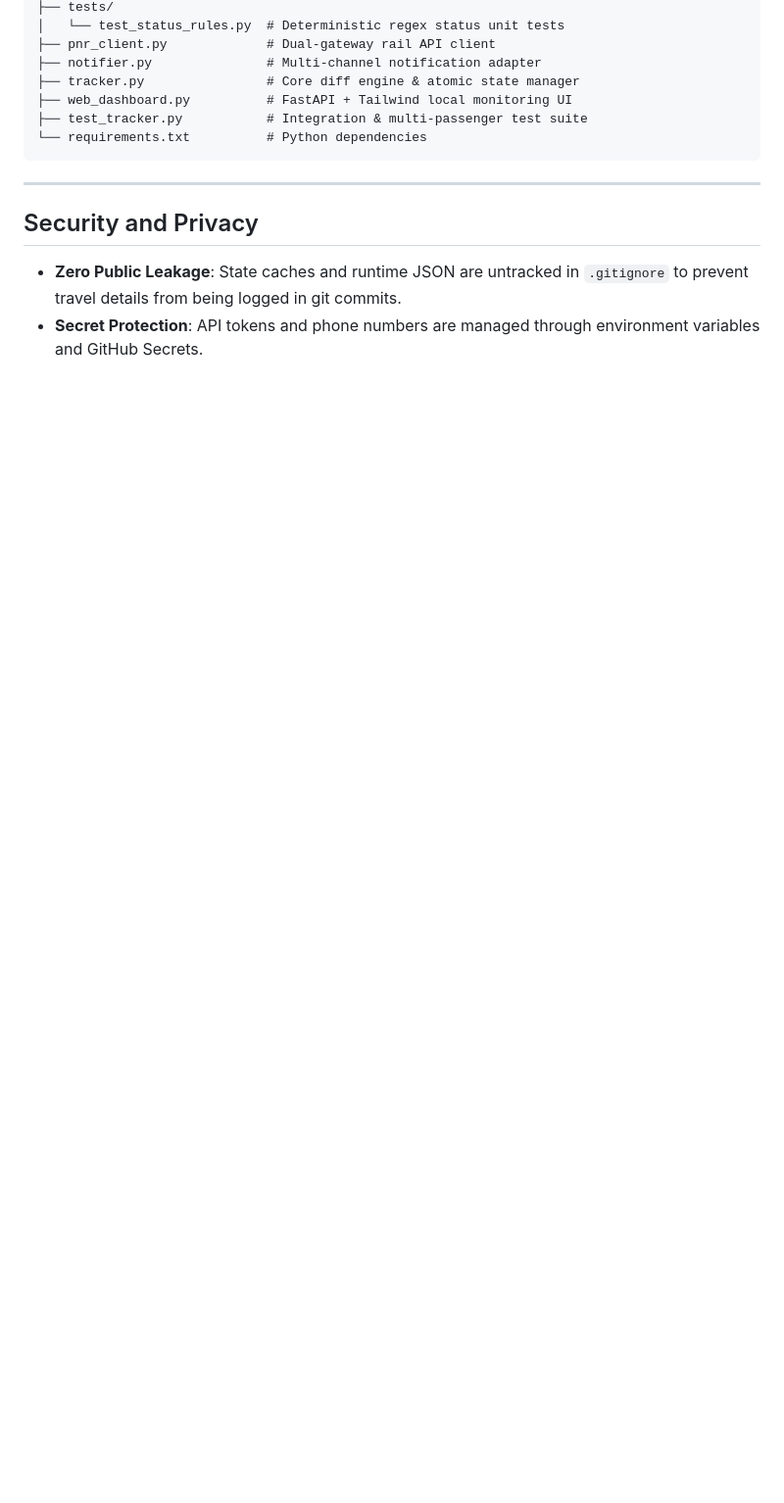
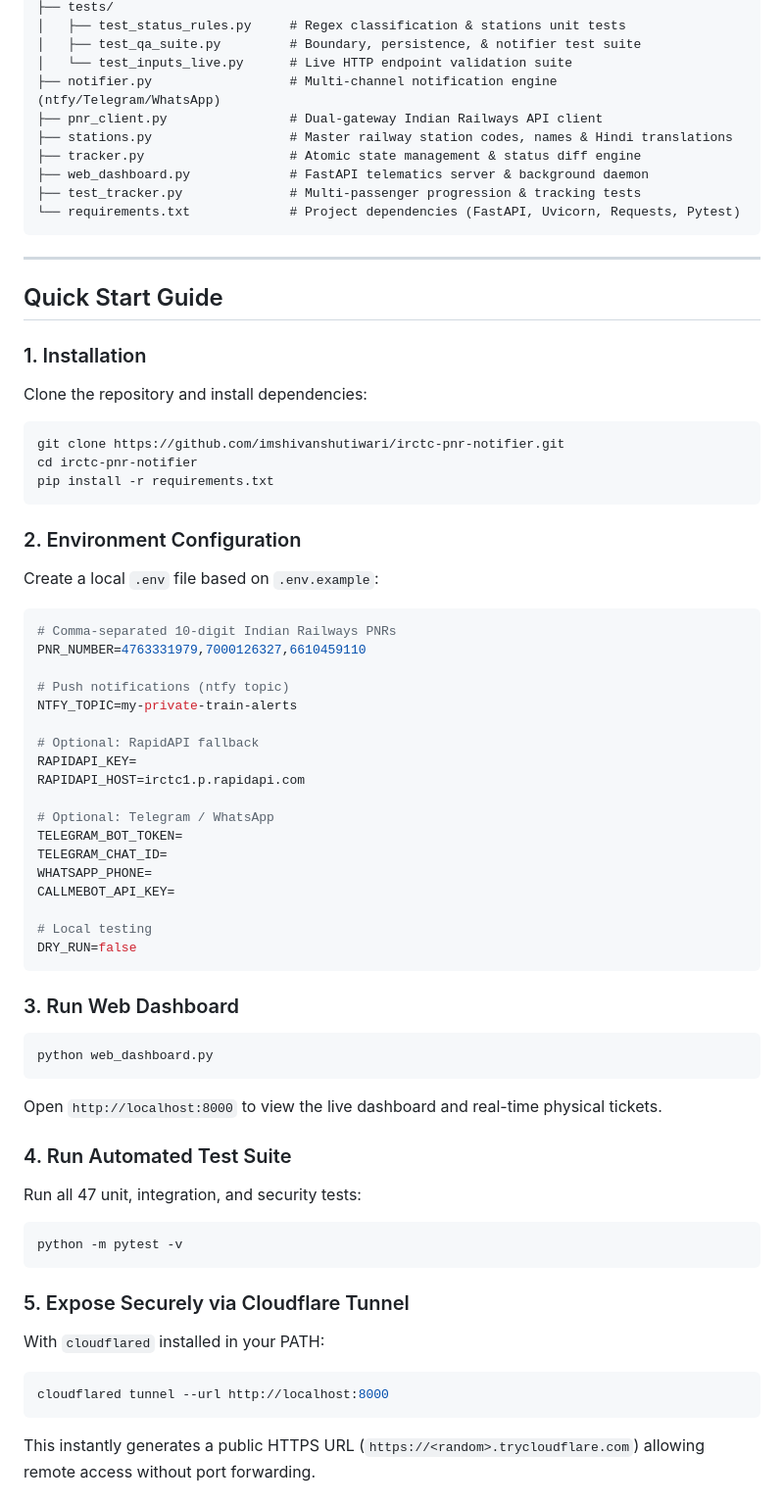
Before and after one commit to imshivanshutiwari/irctc-pnr-notifier, a Markdown page: README.md, the part around one of its changes. Shown at 98% size. GitHub-like rendering; blank space fills up the shorter version.

````diff
--- a/README.md
+++ b/README.md
@@ -200,16 +120,67 @@ Open `http://localhost:8000` in your browser to view real-time ticket statuses,
 ├── tests/
-│   └── test_status_rules.py  # Deterministic regex status unit tests
-├── pnr_client.py             # Dual-gateway rail API client
-├── notifier.py               # Multi-channel notification adapter
-├── tracker.py                # Core diff engine & atomic state manager
-├── web_dashboard.py          # FastAPI + Tailwind local monitoring UI
-├── test_tracker.py           # Integration & multi-passenger test suite
-└── requirements.txt          # Python dependencies
+│   ├── test_status_rules.py     # Regex classification & stations unit tests
+│   ├── test_qa_suite.py         # Boundary, persistence, & notifier test suite
+│   └── test_inputs_live.py      # Live HTTP endpoint validation suite
+├── notifier.py                  # Multi-channel notification engine (ntfy/Telegram/WhatsApp)
+├── pnr_client.py                # Dual-gateway Indian Railways API client
+├── stations.py                  # Master railway station codes, names & Hindi translations
+├── tracker.py                   # Atomic state management & status diff engine
+├── web_dashboard.py             # FastAPI telematics server & background daemon
+├── test_tracker.py              # Multi-passenger progression & tracking tests
+└── requirements.txt             # Project dependencies (FastAPI, Uvicorn, Requests, Pytest)
 ```
 
 ---
 
-## Security and Privacy
+## Quick Start Guide
 
-* **Zero Public Leakage**: State caches and runtime JSON are untracked in `.gitignore` to prevent travel details from being logged in git commits.
-* **Secret Protection**: API tokens and phone numbers are managed through environment variables and GitHub Secrets.
+### 1. Installation
+Clone the repository and install dependencies:
+```bash
+git clone https://github.com/imshivanshutiwari/irctc-pnr-notifier.git
+cd irctc-pnr-notifier
+pip install -r requirements.txt
+```
+
+### 2. Environment Configuration
+Create a local `.env` file based on `.env.example`:
+```ini
+# Comma-separated 10-digit Indian Railways PNRs
+PNR_NUMBER=4763331979,7000126327,6610459110
+
+# Push notifications (ntfy topic)
+NTFY_TOPIC=my-private-train-alerts
+
+# Optional: RapidAPI fallback
+RAPIDAPI_KEY=
+RAPIDAPI_HOST=irctc1.p.rapidapi.com
+
+# Optional: Telegram / WhatsApp
+TELEGRAM_BOT_TOKEN=
+TELEGRAM_CHAT_ID=
+WHATSAPP_PHONE=
+CALLMEBOT_API_KEY=
+
+# Local testing
+DRY_RUN=false
+```
+
+### 3. Run Web Dashboard
+```bash
+python web_dashboard.py
+```
+Open `http://localhost:8000` to view the live dashboard and real-time physical tickets.
+
+### 4. Run Automated Test Suite
+Run all 47 unit, integration, and security tests:
+```bash
+python -m pytest -v
+```
+
+### 5. Expose Securely via Cloudflare Tunnel
+With `cloudflared` installed in your PATH:
+```bash
+cloudflared tunnel --url http://localhost:8000
+```
+This instantly generates a public HTTPS URL (`https://<random>.trycloudflare.com`) allowing remote access without port forwarding.
+
````
Also changed, not shown: other parts of README.md (+110 -167 lines).
